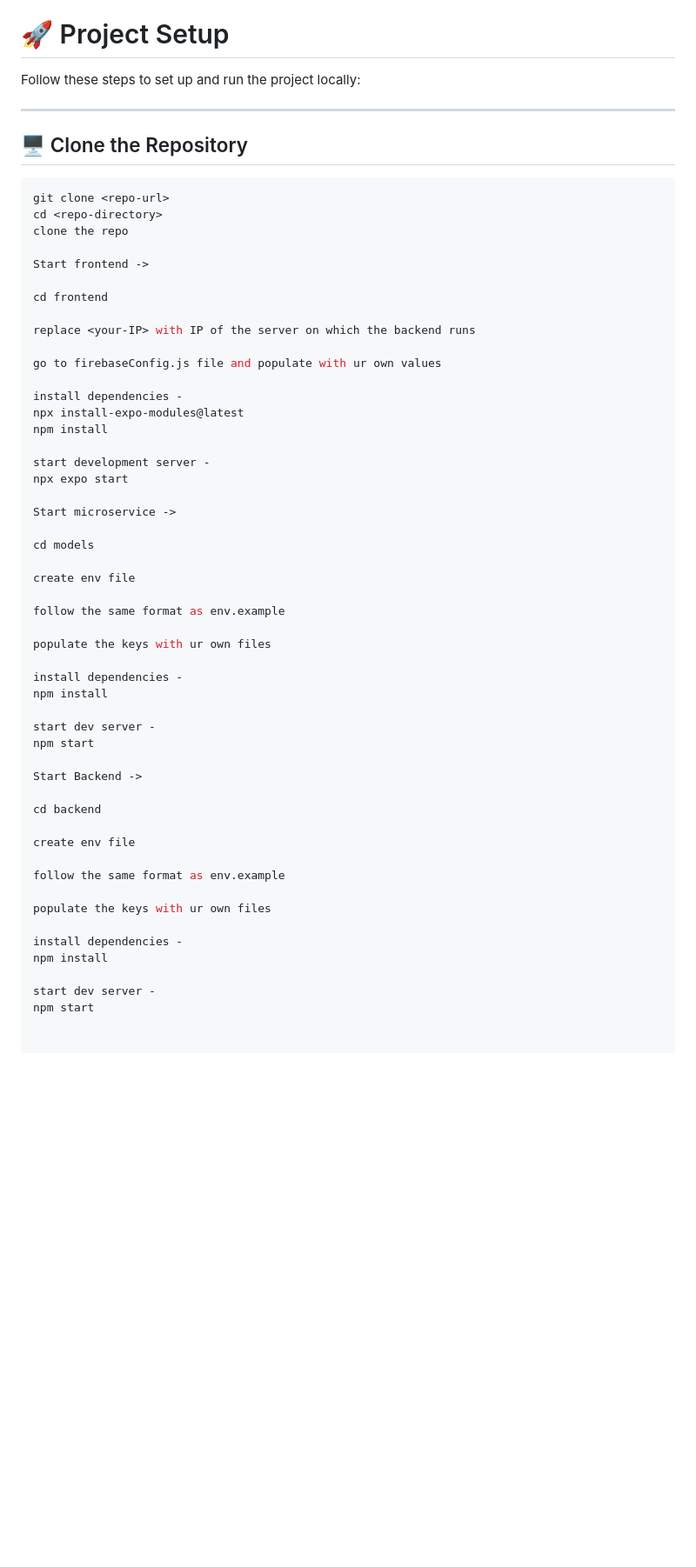
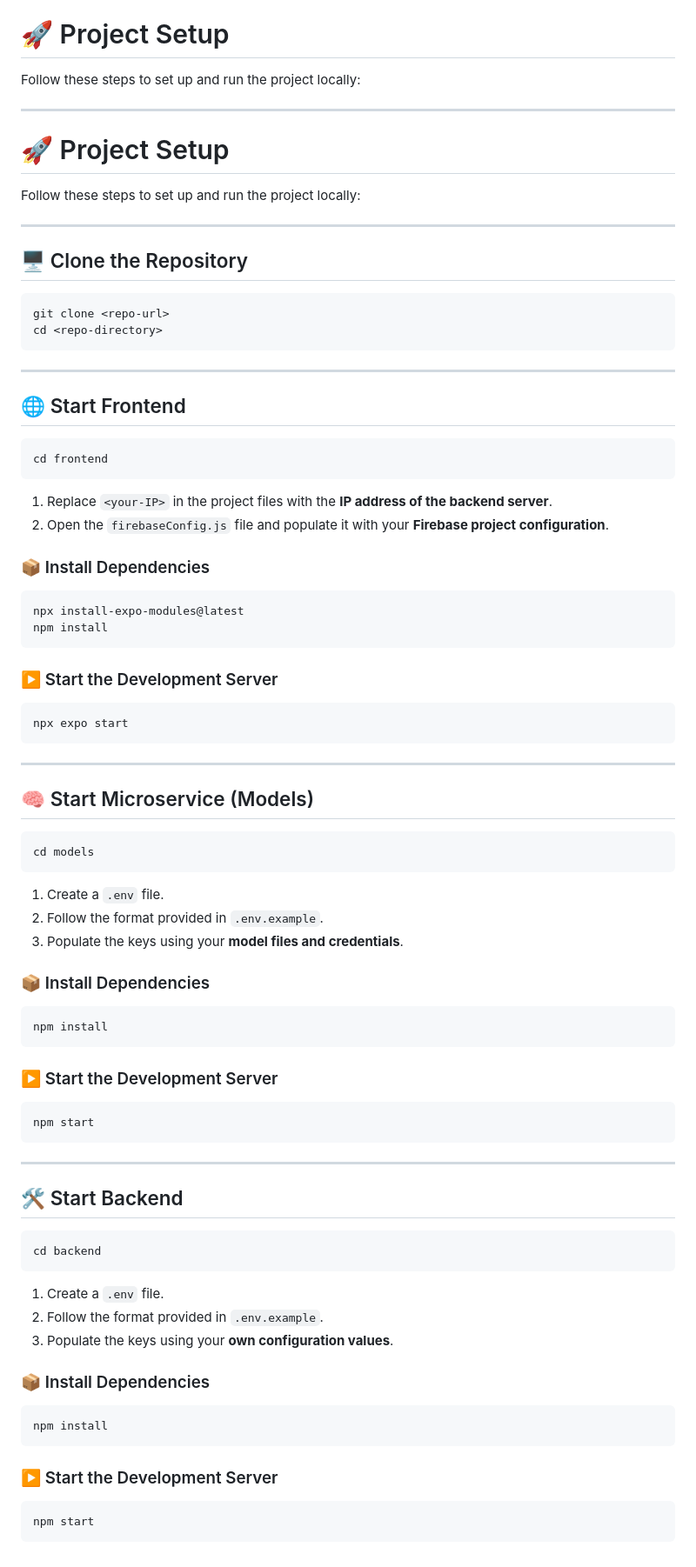
Before and after one commit to ibeginnernoob/SES, a Markdown page: README.md, the part around the change. Shown at 87% size. GitHub-like rendering; blank space fills up the shorter version.

Commit message:
Update README.md
project setup updated

````diff
--- a/README.md
+++ b/README.md
@@ -131,56 +131,87 @@ Follow these steps to set up and run the project locally:
 
 ---
 
+# 🚀 Project Setup
+
+Follow these steps to set up and run the project locally:
+
+---
+
 ## 🖥️ Clone the Repository
 
 ```bash
 git clone <repo-url>
 cd <repo-directory>
-clone the repo
+```
 
-Start frontend ->
+---
 
+## 🌐 Start Frontend
+
+```bash
 cd frontend
+```
 
-replace <your-IP> with IP of the server on which the backend runs
+1. Replace `<your-IP>` in the project files with the **IP address of the backend server**.
+2. Open the `firebaseConfig.js` file and populate it with your **Firebase project configuration**.
 
-go to firebaseConfig.js file and populate with ur own values
+### 📦 Install Dependencies
 
-install dependencies -
+```bash
 npx install-expo-modules@latest
 npm install
+```
 
-start development server -
+### ▶️ Start the Development Server
+
+```bash
 npx expo start
+```
 
-Start microservice ->
+---
 
+## 🧠 Start Microservice (Models)
+
+```bash
 cd models
+```
 
-create env file
+1. Create a `.env` file.
+2. Follow the format provided in `.env.example`.
+3. Populate the keys using your **model files and credentials**.
 
-follow the same format as env.example
+### 📦 Install Dependencies
 
-populate the keys with ur own files
+```bash
+npm install
+```
 
-install dependencies -
+### ▶️ Start the Development Server
+
+```bash
+npm start
+```
+
+---
+
+## 🛠️ Start Backend
+
+```bash
+cd backend
+```
+
+1. Create a `.env` file.
+2. Follow the format provided in `.env.example`.
+3. Populate the keys using your **own configuration values**.
+
+### 📦 Install Dependencies
+
+```bash
 npm install
+```
 
-start dev server -
+### ▶️ Start the Development Server
+
+```bash
 npm start
-
-Start Backend ->
-
-cd backend
-
-create env file
-
-follow the same format as env.example
-
-populate the keys with ur own files
-
-install dependencies -
-npm install
-
-start dev server -
-npm start
+```
````
